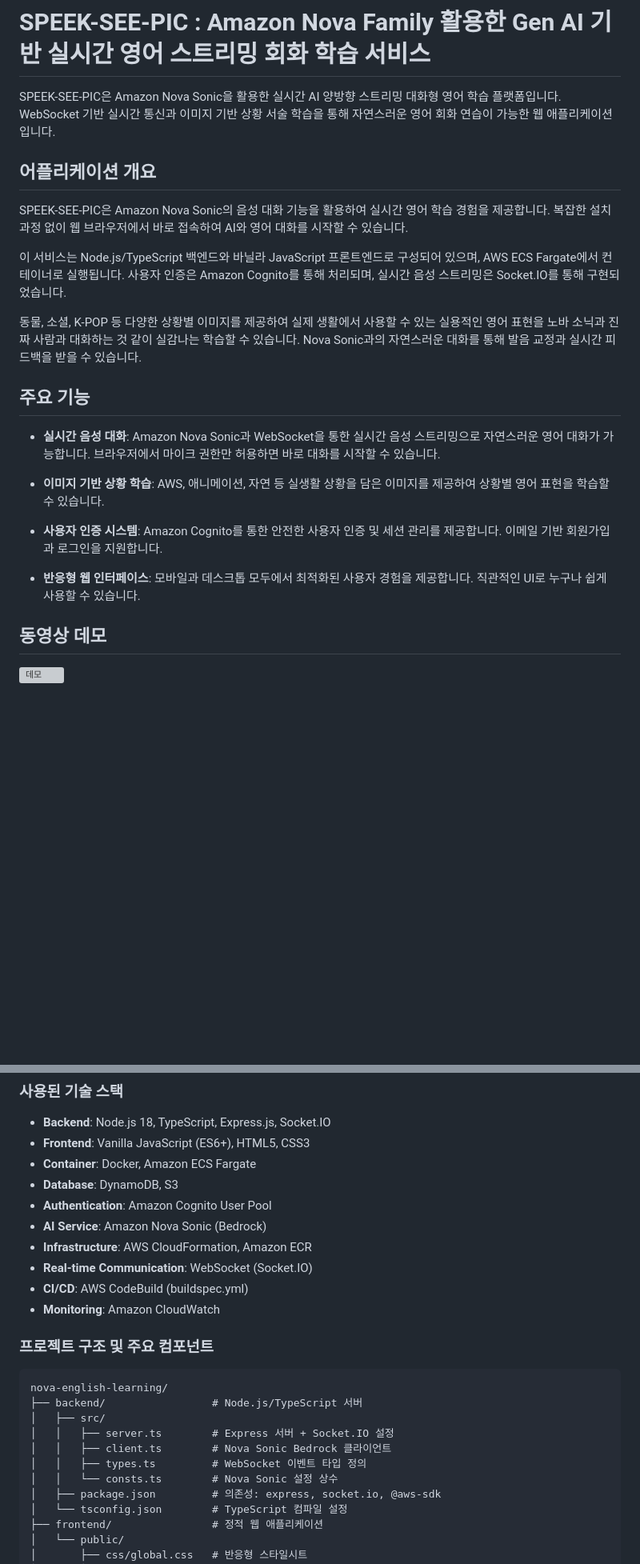
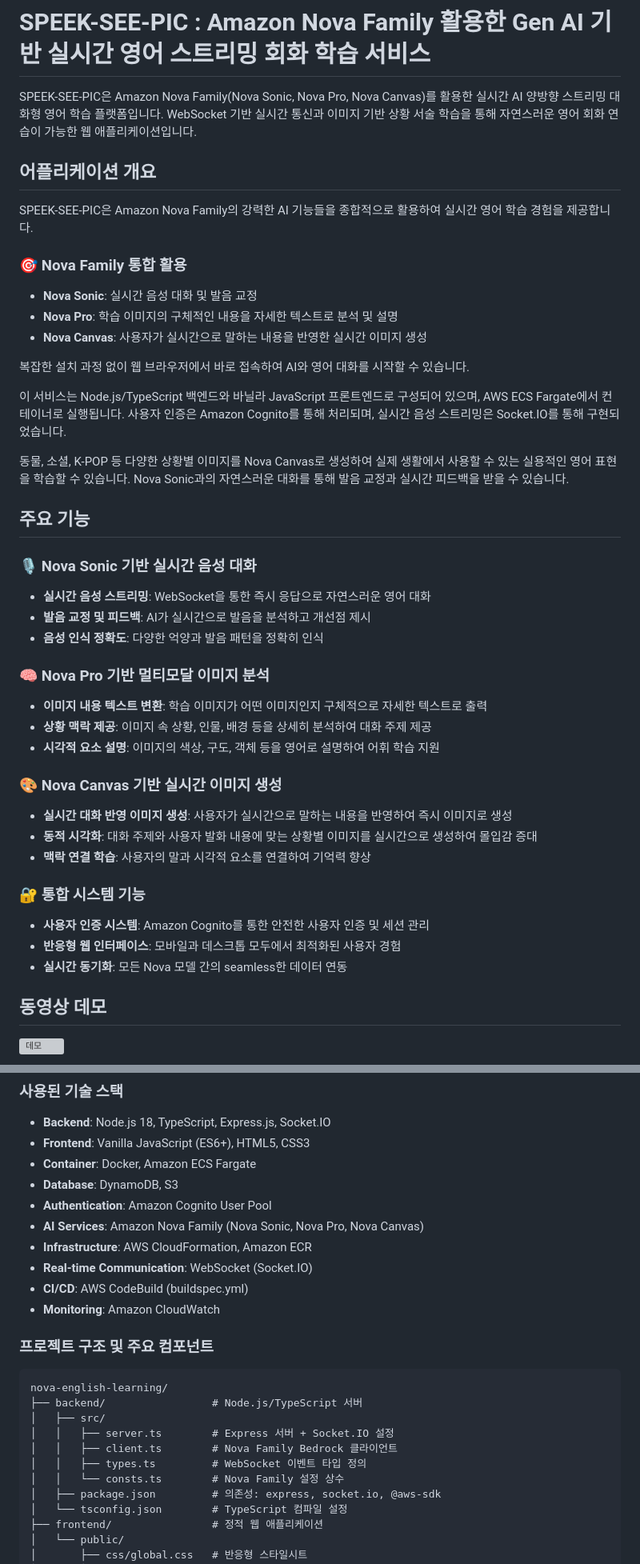
Before and after one commit to s0ooo0k/team31-aws-hackathon, a Markdown page: README.md, 2 parts joined by grey strips. Shown: that part at 80% size. Drawn GitHub-style; blank space fills up the shorter version; grey boxes are pictures that could not be loaded.

```diff
--- a/README.md
+++ b/README.md
@@ -1,25 +1,44 @@
 
 # SPEEK-SEE-PIC : Amazon Nova Family 활용한 Gen AI 기반 실시간 영어 스트리밍 회화 학습 서비스
 
-SPEEK-SEE-PIC은 Amazon Nova Sonic을 활용한 실시간 AI 양방향 스트리밍 대화형 영어 학습 플랫폼입니다. WebSocket 기반 실시간 통신과 이미지 기반 상황 서술 학습을 통해 자연스러운 영어 회화 연습이 가능한 웹 애플리케이션입니다.
+SPEEK-SEE-PIC은 Amazon Nova Family(Nova Sonic, Nova Pro, Nova Canvas)를 활용한 실시간 AI 양방향 스트리밍 대화형 영어 학습 플랫폼입니다. WebSocket 기반 실시간 통신과 이미지 기반 상황 서술 학습을 통해 자연스러운 영어 회화 연습이 가능한 웹 애플리케이션입니다.
 
 ## 어플리케이션 개요
 
-SPEEK-SEE-PIC은 Amazon Nova Sonic의 음성 대화 기능을 활용하여 실시간 영어 학습 경험을 제공합니다. 복잡한 설치 과정 없이 웹 브라우저에서 바로 접속하여 AI와 영어 대화를 시작할 수 있습니다.
+SPEEK-SEE-PIC은 Amazon Nova Family의 강력한 AI 기능들을 종합적으로 활용하여 실시간 영어 학습 경험을 제공합니다.
+
+### 🎯 Nova Family 통합 활용
+- **Nova Sonic**: 실시간 음성 대화 및 발음 교정
+- **Nova Pro**: 학습 이미지의 구체적인 내용을 자세한 텍스트로 분석 및 설명
+- **Nova Canvas**: 사용자가 실시간으로 말하는 내용을 반영한 실시간 이미지 생성
+
+복잡한 설치 과정 없이 웹 브라우저에서 바로 접속하여 AI와 영어 대화를 시작할 수 있습니다.
 
 이 서비스는 Node.js/TypeScript 백엔드와 바닐라 JavaScript 프론트엔드로 구성되어 있으며, AWS ECS Fargate에서 컨테이너로 실행됩니다. 사용자 인증은 Amazon Cognito를 통해 처리되며, 실시간 음성 스트리밍은 Socket.IO를 통해 구현되었습니다.
 
-동물, 소셜, K-POP 등 다양한 상황별 이미지를 제공하여 실제 생활에서 사용할 수 있는 실용적인 영어 표현을 노바 소닉과 진짜 사람과 대화하는 것 같이 실감나는 학습할 수 있습니다. Nova Sonic과의 자연스러운 대화를 통해 발음 교정과 실시간 피드백을 받을 수 있습니다.
+동물, 소셜, K-POP 등 다양한 상황별 이미지를 Nova Canvas로 생성하여 실제 생활에서 사용할 수 있는 실용적인 영어 표현을 학습할 수 있습니다. Nova Sonic과의 자연스러운 대화를 통해 발음 교정과 실시간 피드백을 받을 수 있습니다.
 
 ## 주요 기능
 
-- **실시간 음성 대화**: Amazon Nova Sonic과 WebSocket을 통한 실시간 음성 스트리밍으로 자연스러운 영어 대화가 가능합니다. 브라우저에서 마이크 권한만 허용하면 바로 대화를 시작할 수 있습니다.
+### 🎙️ Nova Sonic 기반 실시간 음성 대화
+- **실시간 음성 스트리밍**: WebSocket을 통한 즉시 응답으로 자연스러운 영어 대화
+- **발음 교정 및 피드백**: AI가 실시간으로 발음을 분석하고 개선점 제시
+- **음성 인식 정확도**: 다양한 억양과 발음 패턴을 정확히 인식
 
-- **이미지 기반 상황 학습**: AWS, 애니메이션, 자연 등 실생활 상황을 담은 이미지를 제공하여 상황별 영어 표현을 학습할 수 있습니다.
+### 🧠 Nova Pro 기반 멀티모달 이미지 분석
+- **이미지 내용 텍스트 변환**: 학습 이미지가 어떤 이미지인지 구체적으로 자세한 텍스트로 출력
+- **상황 맥락 제공**: 이미지 속 상황, 인물, 배경 등을 상세히 분석하여 대화 주제 제공
+- **시각적 요소 설명**: 이미지의 색상, 구도, 객체 등을 영어로 설명하여 어휘 학습 지원
 
-- **사용자 인증 시스템**: Amazon Cognito를 통한 안전한 사용자 인증 및 세션 관리를 제공합니다. 이메일 기반 회원가입과 로그인을 지원합니다.
+### 🎨 Nova Canvas 기반 실시간 이미지 생성
+- **실시간 대화 반영 이미지 생성**: 사용자가 실시간으로 말하는 내용을 반영하여 즉시 이미지로 생성
+- **동적 시각화**: 대화 주제와 사용자 발화 내용에 맞는 상황별 이미지를 실시간으로 생성하여 몰입감 증대
+- **맥락 연결 학습**: 사용자의 말과 시각적 요소를 연결하여 기억력 향상
 
-- **반응형 웹 인터페이스**: 모바일과 데스크톱 모두에서 최적화된 사용자 경험을 제공합니다. 직관적인 UI로 누구나 쉽게 사용할 수 있습니다.
+### 🔐 통합 시스템 기능
+- **사용자 인증 시스템**: Amazon Cognito를 통한 안전한 사용자 인증 및 세션 관리
+- **반응형 웹 인터페이스**: 모바일과 데스크톱 모두에서 최적화된 사용자 경험
+- **실시간 동기화**: 모든 Nova 모델 간의 seamless한 데이터 연동
 
 ## 동영상 데모
 ![데모](docs/speek-see-pic-demo.gif)
@@ -178,7 +197,7 @@ aws ecr delete-repository --repository-name nova-english-learning --force
 - **Container**: Docker, Amazon ECS Fargate
 - **Database**: DynamoDB, S3
 - **Authentication**: Amazon Cognito User Pool
-- **AI Service**: Amazon Nova Sonic (Bedrock)
+- **AI Services**: Amazon Nova Family (Nova Sonic, Nova Pro, Nova Canvas)
 - **Infrastructure**: AWS CloudFormation, Amazon ECR
 - **Real-time Communication**: WebSocket (Socket.IO)
 - **CI/CD**: AWS CodeBuild (buildspec.yml)
@@ -190,9 +209,9 @@ nova-english-learning/
 ├── backend/                 # Node.js/TypeScript 서버
 │   ├── src/
 │   │   ├── server.ts        # Express 서버 + Socket.IO 설정
-│   │   ├── client.ts        # Nova Sonic Bedrock 클라이언트
+│   │   ├── client.ts        # Nova Family Bedrock 클라이언트
 │   │   ├── types.ts         # WebSocket 이벤트 타입 정의
-│   │   └── consts.ts        # Nova Sonic 설정 상수
+│   │   └── consts.ts        # Nova Family 설정 상수
 │   ├── package.json         # 의존성: express, socket.io, @aws-sdk
 │   └── tsconfig.json        # TypeScript 컴파일 설정
 ├── frontend/                # 정적 웹 애플리케이션
```
Also changed, not shown: other parts of README.md (+21 -29 lines), core-prompts-collection.md (added, +368 -0 lines).
